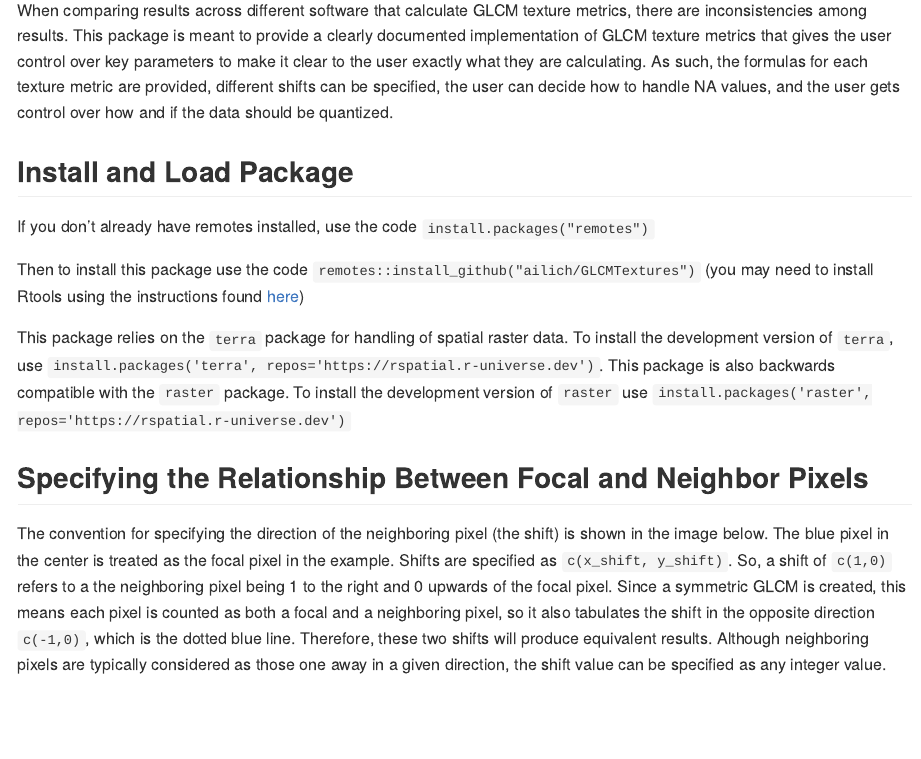
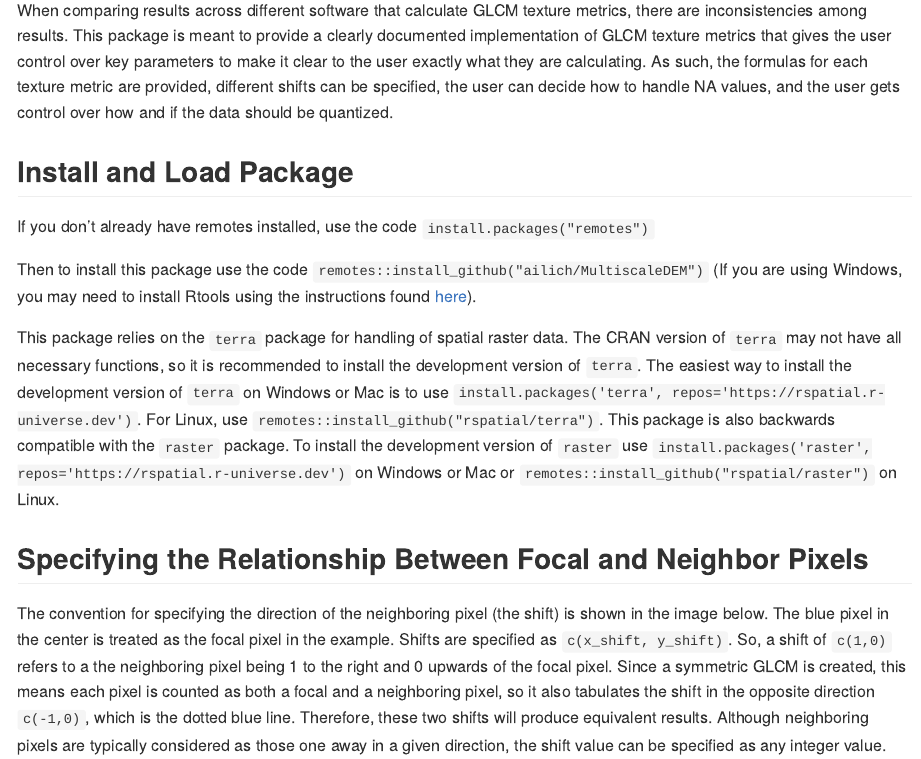
Before and after one commit to ailich/GLCMTextures, an R Markdown document (README.Rmd): the page in a window 1100 px wide, from 660 px down. The pictures show the output file README.md that the author committed with the source, drawn offline in the style of GitHub; long lines of code are wrapped; badge pictures from the web are left out.

Commit message:
Minor ReadME change

```diff
--- a/README.Rmd
+++ b/README.Rmd
@@ -33,9 +33,9 @@ When comparing results across different software that calculate GLCM texture met
 
 If you don't already have remotes installed, use the code `install.packages("remotes")`
 
-Then to install this package use the code `remotes::install_github("ailich/GLCMTextures")` (you may need to install Rtools using the instructions found [here](https://cran.r-project.org/bin/windows/Rtools/))
+Then to install this package use the code `remotes::install_github("ailich/MultiscaleDEM")` (If you are using Windows, you may need to install Rtools using the instructions found [here](https://cran.r-project.org/bin/windows/Rtools/)).
 
-This package relies on the `terra` package for handling of spatial raster data. To install the development version of `terra`, use `install.packages('terra', repos='https://rspatial.r-universe.dev')`. This package is also backwards compatible with the `raster` package. To install the development version of `raster` use `install.packages('raster', repos='https://rspatial.r-universe.dev')`
+This package relies on the `terra` package for handling of spatial raster data. The CRAN version of `terra` may not have all necessary functions, so it is recommended to install the development version of `terra`. The easiest way to install the development version of `terra` on Windows or Mac is to use `install.packages('terra', repos='https://rspatial.r-universe.dev')`. For Linux, use `remotes::install_github("rspatial/terra")`. This package is also backwards compatible with the `raster` package. To install the development version of `raster` use `install.packages('raster', repos='https://rspatial.r-universe.dev')` on Windows or Mac or `remotes::install_github("rspatial/raster")` on Linux.
 
 ## Specifying the Relationship Between Focal and Neighbor Pixels
 
```
Also changed, not shown: README.md.
